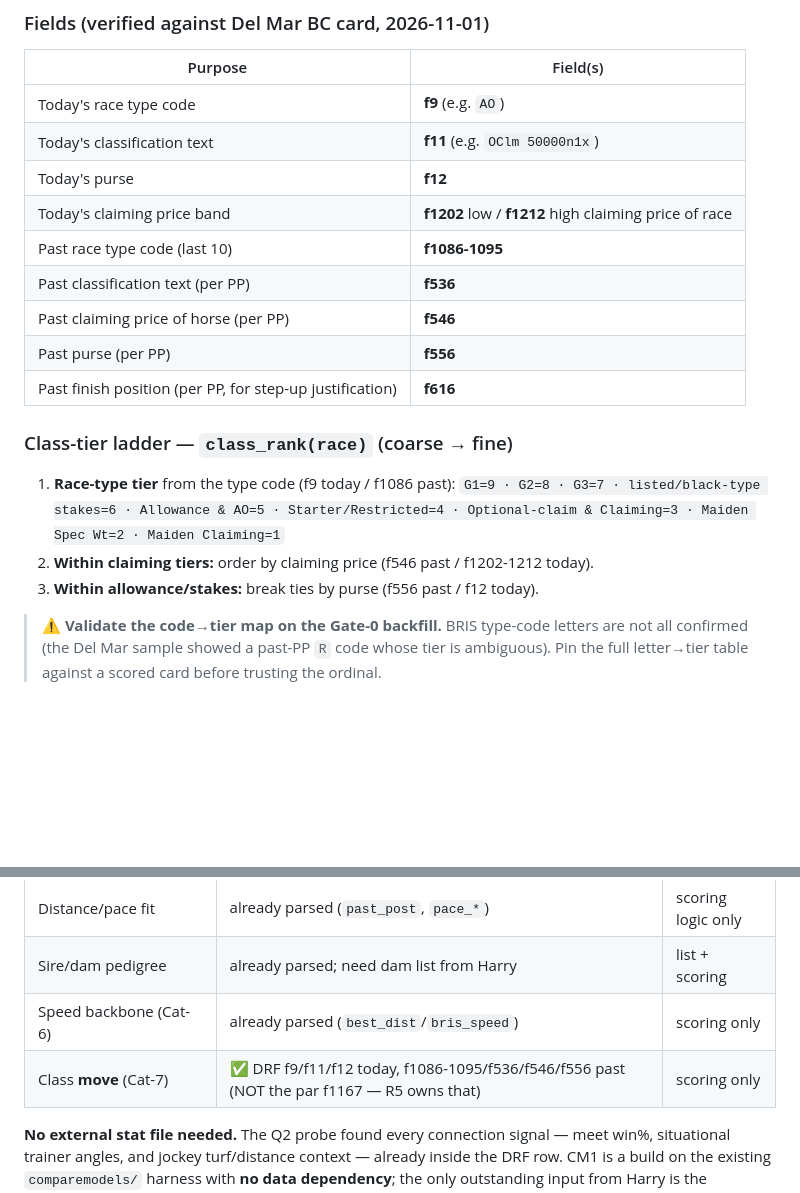
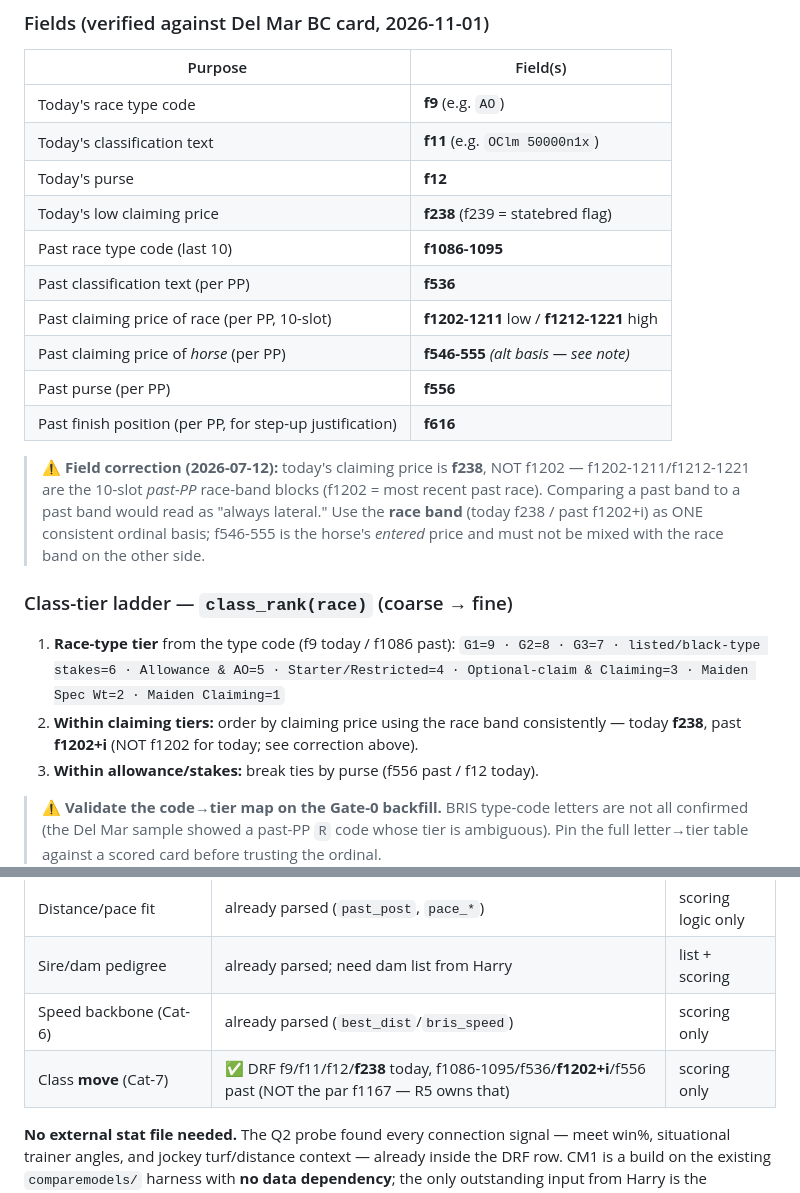
Before and after one commit to hadlian/HorseRacing, a Markdown page: comparemodels/CM1_SPEC_DRAFT.md, 2 parts joined by grey strips. Drawn GitHub-style; blank space fills up the shorter version.

Commit message:
CM1 spec: fix Cat-7 today-claim field (f238, not f1202)
Fable's standalone-build review caught a field-mapping bug in the Cat-7 block
committed in cbca19e: f1202-1211/f1212-1221 are 10-slot PAST-PP race-band
blocks, not today's claiming band — so a claimer's class "move" would compare
a past band to a past band and always read lateral. Today's low claiming price
is f238 (f239 = statebred). Ladder now uses the race band consistently
(today f238 / past f1202+i); f546-555 noted as the horse's-entered-price
alternative that must not be mixed with the race band.

Co-Authored-By: Claude Opus 4.8 <noreply@anthropic.com>

```diff
--- a/comparemodels/CM1_SPEC_DRAFT.md
+++ b/comparemodels/CM1_SPEC_DRAFT.md
@@ -219,18 +219,26 @@ the horse's most recent start — which R5's level signal does not capture.
 | Today's race type code | **f9** (e.g. `AO`) |
 | Today's classification text | **f11** (e.g. `OClm 50000n1x`) |
 | Today's purse | **f12** |
-| Today's claiming price band | **f1202** low / **f1212** high claiming price of race |
+| Today's low claiming price | **f238** (f239 = statebred flag) |
 | Past race type code (last 10) | **f1086-1095** |
 | Past classification text (per PP) | **f536** |
-| Past claiming price of horse (per PP) | **f546** |
+| Past claiming price of race (per PP, 10-slot) | **f1202-1211** low / **f1212-1221** high |
+| Past claiming price of *horse* (per PP) | **f546-555** *(alt basis — see note)* |
 | Past purse (per PP) | **f556** |
 | Past finish position (per PP, for step-up justification) | **f616** |
+
+> **⚠️ Field correction (2026-07-12):** today's claiming price is **f238**, NOT f1202 —
+> f1202-1211/f1212-1221 are the 10-slot *past-PP* race-band blocks (f1202 = most recent
+> past race). Comparing a past band to a past band would read as "always lateral." Use the
+> **race band** (today f238 / past f1202+i) as ONE consistent ordinal basis; f546-555 is the
+> horse's *entered* price and must not be mixed with the race band on the other side.
 
 ### Class-tier ladder — `class_rank(race)` (coarse → fine)
 1. **Race-type tier** from the type code (f9 today / f1086 past):
    `G1=9 · G2=8 · G3=7 · listed/black-type stakes=6 · Allowance & AO=5 ·
    Starter/Restricted=4 · Optional-claim & Claiming=3 · Maiden Spec Wt=2 · Maiden Claiming=1`
-2. **Within claiming tiers:** order by claiming price (f546 past / f1202-1212 today).
+2. **Within claiming tiers:** order by claiming price using the race band consistently —
+   today **f238**, past **f1202+i** (NOT f1202 for today; see correction above).
 3. **Within allowance/stakes:** break ties by purse (f556 past / f12 today).
 
 > ⚠️ **Validate the code→tier map on the Gate-0 backfill.** BRIS type-code letters are not
@@ -279,7 +287,7 @@ CM1_composite = Σ (cat1,2,3,5,6,7),  range −? .. 23   (Cat-4 merged into Cat-
 | Distance/pace fit | already parsed (`past_post`, `pace_*`) | scoring logic only |
 | Sire/dam pedigree | already parsed; need dam list from Harry | list + scoring |
 | Speed backbone (Cat-6) | already parsed (`best_dist`/`bris_speed`) | scoring only |
-| Class **move** (Cat-7) | ✅ DRF f9/f11/f12 today, f1086-1095/f536/f546/f556 past (NOT the par f1167 — R5 owns that) | scoring only |
+| Class **move** (Cat-7) | ✅ DRF f9/f11/f12/**f238** today, f1086-1095/f536/**f1202+i**/f556 past (NOT the par f1167 — R5 owns that) | scoring only |
 
 **No external stat file needed.** The Q2 probe found every connection signal — meet win%,
 situational trainer angles, and jockey turf/distance context — already inside the DRF row.
```
